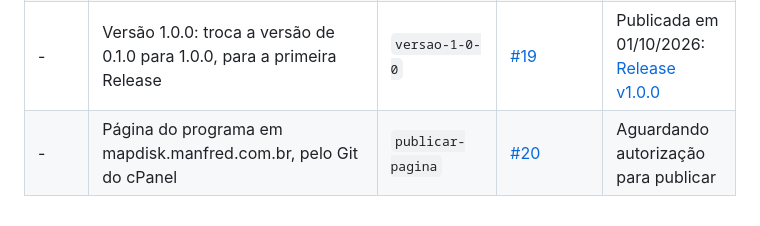
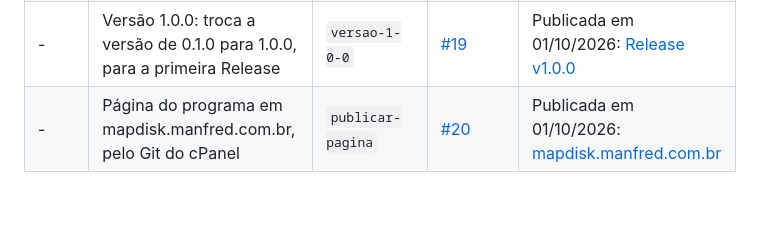
Before and after one commit to manfredjr/mapdisk, a Markdown page: README.md, the part around the change. Drawn GitHub-style.

```diff
--- a/README.md
+++ b/README.md
@@ -89,4 +89,4 @@ No Prompt de Comando, use `start /wait mapdisk varrer C:` para o prompt esperar
 | 7 | Duplicados: busca em três etapas, aba no painel e cópias no relatório para o cliente | `duplicados` | Plano em [#14](https://github.com/manfredjr/mapdisk/pull/14), código em [#15](https://github.com/manfredjr/mapdisk/pull/15) | Concluída em 01/10/2026 |
 | 8 | Relatório do técnico em HTML com o gráfico, exportar pela janela, linha de comando completa, item "Analisar com MapDisk" no Explorer, tela de Opções e página do programa | `relatorio-e-integracao` | Plano em [#16](https://github.com/manfredjr/mapdisk/pull/16), código em [#17](https://github.com/manfredjr/mapdisk/pull/17) | Concluída em 01/10/2026 |
 | - | Versão 1.0.0: troca a versão de 0.1.0 para 1.0.0, para a primeira Release | `versao-1-0-0` | [#19](https://github.com/manfredjr/mapdisk/pull/19) | Publicada em 01/10/2026: [Release v1.0.0](https://github.com/manfredjr/mapdisk/releases/tag/v1.0.0) |
-| - | Página do programa em mapdisk.manfred.com.br, pelo Git do cPanel | `publicar-pagina` | [#20](https://github.com/manfredjr/mapdisk/pull/20) | Aguardando autorização para publicar |
+| - | Página do programa em mapdisk.manfred.com.br, pelo Git do cPanel | `publicar-pagina` | [#20](https://github.com/manfredjr/mapdisk/pull/20) | Publicada em 01/10/2026: [mapdisk.manfred.com.br](https://mapdisk.manfred.com.br) |
```
Also changed, not shown: docs/superpowers/pendencias.md (+1 -1 lines).
